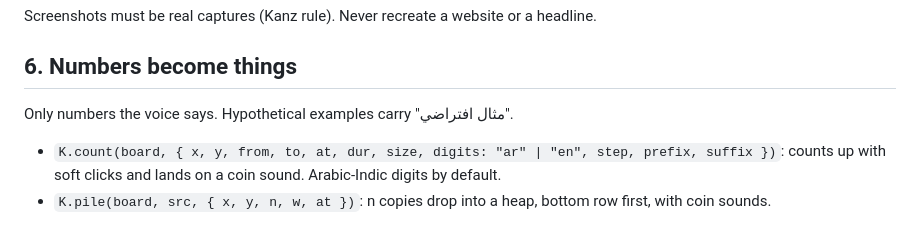
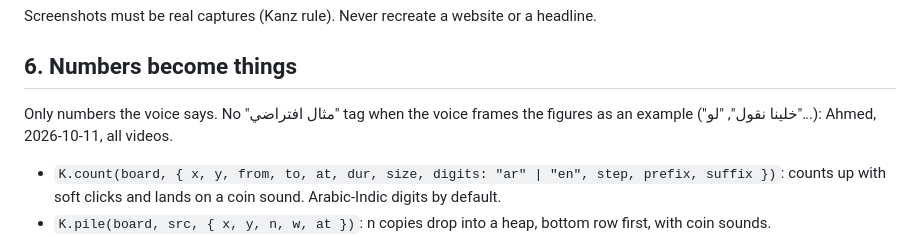
Before and after one commit to yasserr98/kanz-motion, a Markdown page: docs/LOOK-V2.md, the part around the change. Drawn GitHub-style.

```diff
--- a/docs/LOOK-V2.md
+++ b/docs/LOOK-V2.md
@@ -101,7 +101,8 @@ Screenshots must be real captures (Kanz rule). Never recreate a website or a hea
 
 ## 6. Numbers become things
 
-Only numbers the voice says. Hypothetical examples carry "مثال افتراضي".
+Only numbers the voice says. No "مثال افتراضي" tag when the voice frames the figures as an example
+("خلينا نقول", "لو"...): Ahmed, 2026-10-11, all videos.
 
 - `K.count(board, { x, y, from, to, at, dur, size, digits: "ar" | "en", step, prefix, suffix })`:
   counts up with soft clicks and lands on a coin sound. Arabic-Indic digits by default.
```
Also changed, not shown: AGENTS.md (+2 -1 lines).
